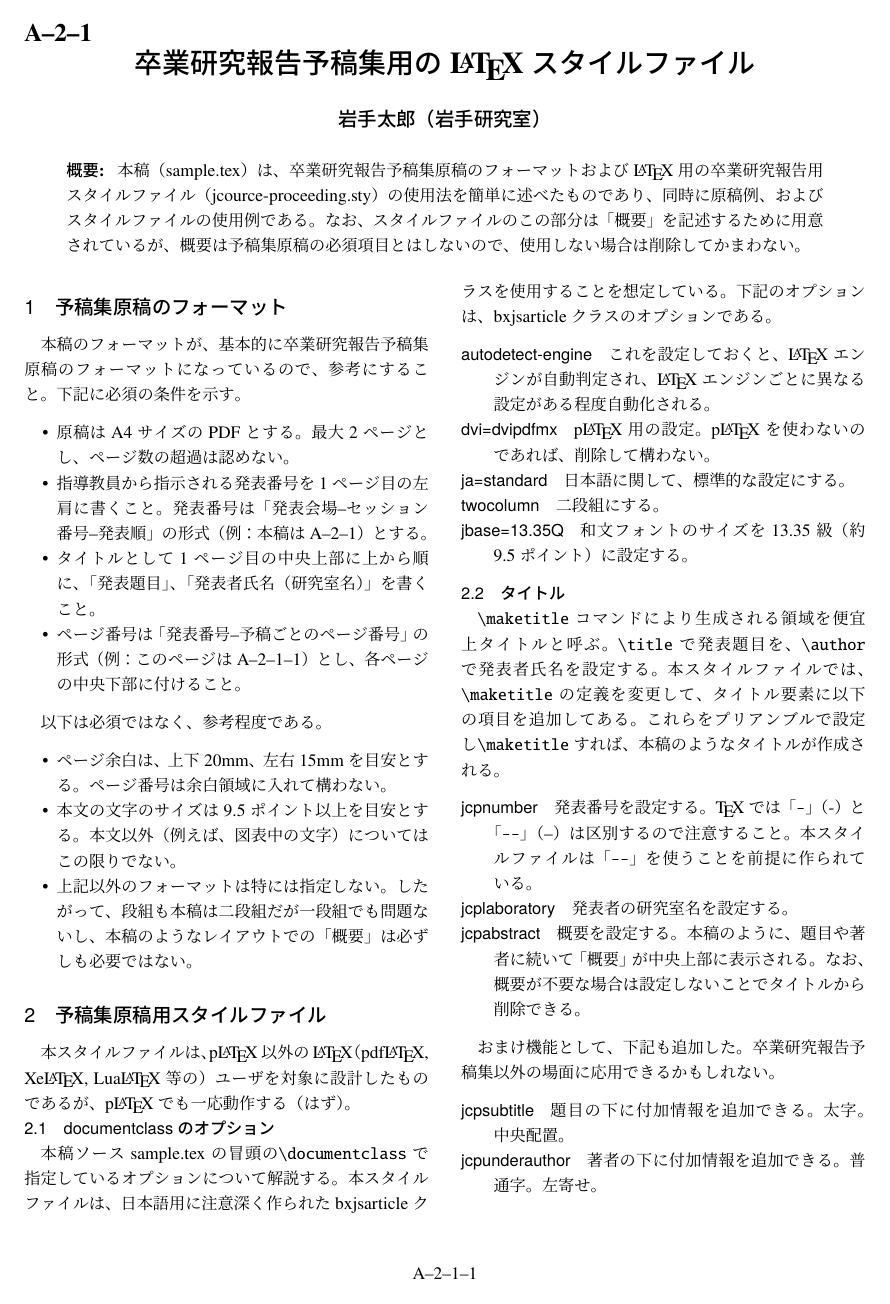
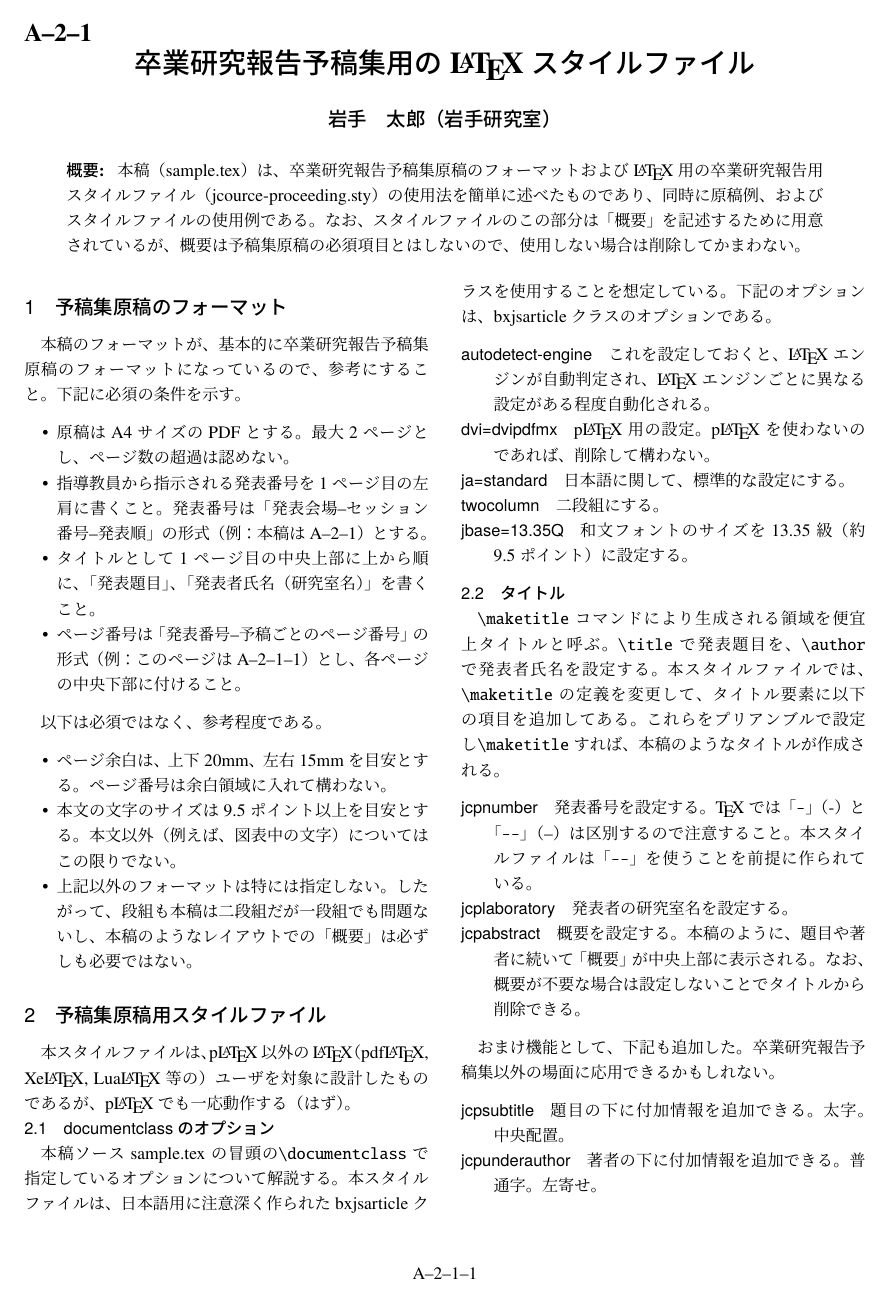
Before and after one commit to j0306043/jcourse-proceeding, a LaTeX document (sample.tex): page 1 of 2. Compiled offline with upLaTeX and dvipdfmx.

Commit message:
例において、氏名の氏と名の間にスペースを入れた。

```diff
--- a/sample.tex
+++ b/sample.tex
@@ -27,7 +27,7 @@
 \jcpnumber{A--2--1} % 発表番号
 \title{卒業研究報告予稿集用の{\LaTeX}スタイルファイル} % 卒業研究の題目
 %\jcpsubtitle{(タイトルの下に付加情報を付けられます。太字。中央配置。サブタイトルなど。例→) 良かったら卒業研究以外にも使ってください}
-\author{岩手太郎} % 発表者氏名
+\author{岩手　太郎} % 発表者氏名
 \jcplaboratory{（岩手研究室）} % 研究室名
 %\jcpunderauthor{(著者の下に付加情報を付けられます。普通字。左寄せ。タイトル領域で特に言及したい文献情報など。例→) T. Iwate, H. Morioka, and G. Ueda, ``This is a sample title of an article in some journal or conference,'' \emph{International Journal of Something}, Vol.3, No.11, pp.110--118, Jan. 2020. }
 
```
Also changed, not shown: jcourse-proceeding.sty (+2 -2 lines), README.md.
